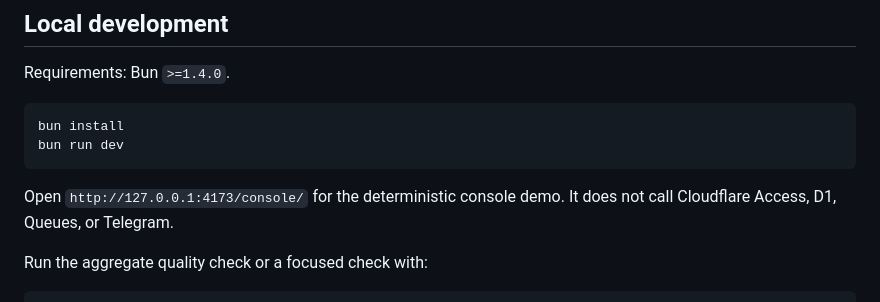
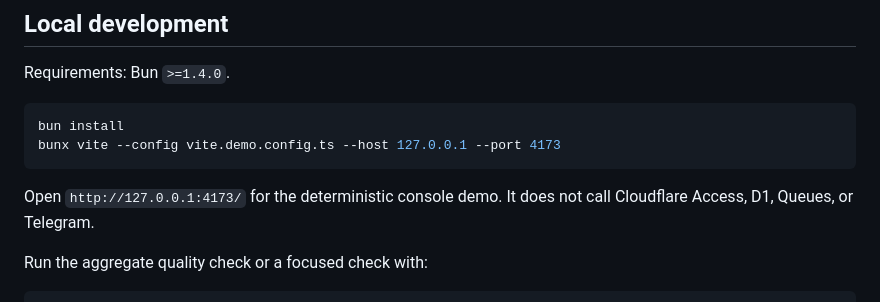
Before and after one commit to IvanLi-CN/oidrune, a Markdown page: README.md, the part around the change. GitHub-like rendering.

Commit message:
docs: fix local console demo instructions
Signed-off-by: Ivan Li <ivanli2048@gmail.com>

````diff
--- a/README.md
+++ b/README.md
@@ -67,10 +67,10 @@ Requirements: Bun `>=1.4.0`.
 
 ```bash
 bun install
-bun run dev
+bunx vite --config vite.demo.config.ts --host 127.0.0.1 --port 4173
 ```
 
-Open `http://127.0.0.1:4173/console/` for the deterministic console demo. It does not call Cloudflare Access, D1, Queues, or Telegram.
+Open `http://127.0.0.1:4173/` for the deterministic console demo. It does not call Cloudflare Access, D1, Queues, or Telegram.
 
 Run the aggregate quality check or a focused check with:
 
````
Also changed, not shown: README.zh-CN.md (+2 -2 lines).
